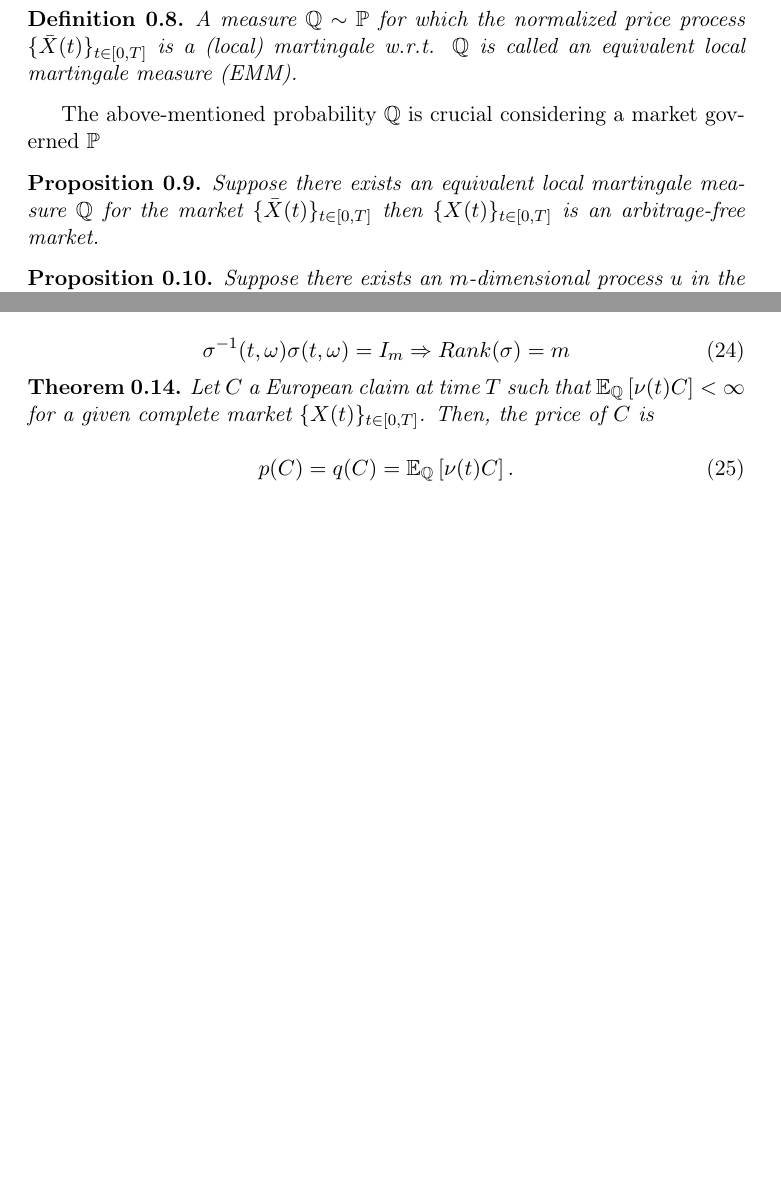
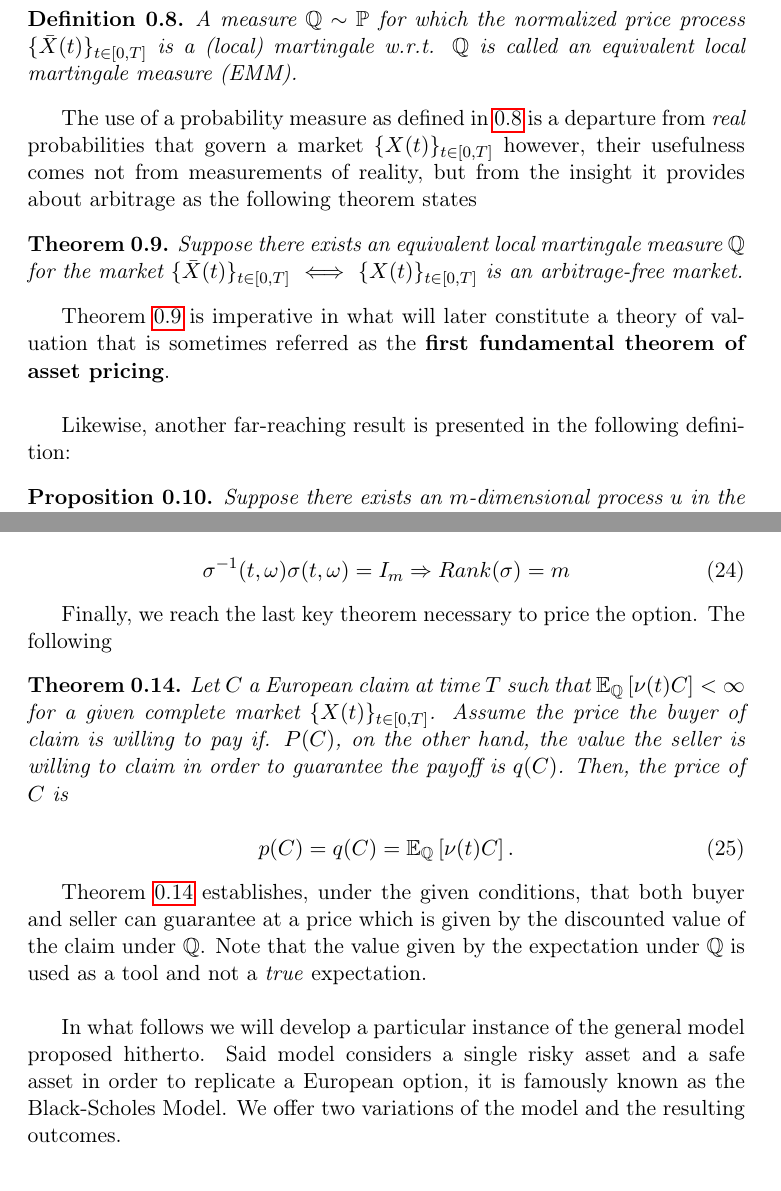
Before and after one commit to gerdm/TGMAFFIRO, a LaTeX thesis (thesis/chapters/ch6.tex): two parts of pages 6 and 7 of 15 before the commit and two parts of pages 6 and 8 of 15 after it, joined at a grey line, cut so that both start at the same text, the shorter picture padded with empty space. Compiled offline with pdfLaTeX.

Commit message:
yet more chapter 6 comments

```diff
--- a/thesis/chapters/ch6.tex
+++ b/thesis/chapters/ch6.tex
@@ -159,15 +159,19 @@ It turns out that having a market constraint to only admissible portfolios lead
 
 To answer this question we require additional tools to bolster the theory developed so far. The first of such tools is a characteristic measure equivalent to the `real world' probability $\Pm$ which we define as follows
 
-\begin{definition}
+\begin{definition} \label{def:emm}
 	A measure $\Qm \sim \Pm$ for which the normalized price process $\normarket$ is a (local) martingale w.r.t. $\Qm$ is called an equivalent local martingale measure (EMM).
 \end{definition}
 
-The above-mentioned probability $\Qm$ is crucial considering a market governed $\Pm$
+The use of a probability measure as defined in \ref{def:emm} is a departure from \textit{real} probabilities that govern a market $\market$ however, their usefulness comes not from measurements of reality, but from the insight it provides about arbitrage as the following theorem states
 
-\begin{proposition}
-	Suppose there exists an equivalent local martingale measure $\Qm$ for the market $\normarket$ then $\market$ is an arbitrage-free market.
-\end{proposition}
+\begin{theorem}\label{th:emm_norm_market}
+	Suppose there exists an equivalent local martingale measure $\Qm$ for the market $\normarket$ $\iff$ $\market$ is an arbitrage-free market.
+\end{theorem}
+
+Theorem \ref{th:emm_norm_market} is imperative in what will later constitute a theory of valuation that is sometimes referred as the \textbf{first fundamental theorem of asset pricing}.\\
+
+Likewise, another far-reaching result is presented in the following definition:
 
 \begin{proposition}\label{prop:qmartingale-market}
 	Suppose there exists an $m$-dimensional process $u$ in the extended family for It\^o integrals, where $X(t, \omega) = \{X_i(t,\omega)\}_{i=1}^n$ and
@@ -259,14 +265,19 @@ and let $\Qm$, and $W_t^\Qm$ such that
 	\end{equation}
 \end{theorem}
 
+Finally, we reach the last key theorem necessary to price the option. The following
+
 \begin{theorem}\label{th:european_price}
-	Let $C$ a European claim at time $T$ such that $\ExpMeasure{\Qm}{\nu(t)C} < \infty$ for a given complete market $\market$. Then, the price of $C$ is
+	Let $C$ a European claim at time $T$ such that $\ExpMeasure{\Qm}{\nu(t)C} < \infty$ for a given complete market $\market$. Assume the price the buyer of claim is willing to pay if. $P(C)$, on the other hand, the value the seller is willing to claim in order to guarantee the payoff is $q(C)$. Then, the price of $C$ is
 
 	\begin{equation}
 		p(C) = q(C) = \ExpMeasure{\Qm}{\nu(t)C}.
 	\end{equation}
+\end{theorem}
 
-\end{theorem}
+Theorem \ref{th:european_price} establishes, under the given conditions, that both buyer and  seller can guarantee at a price which is given by the discounted value of the claim under $\Qm$. Note that the value given by the expectation under $\Qm$ is used as a tool and not a \textit{true} expectation.\\
+
+In what follows we will develop a particular instance of the general model proposed hitherto. Said model considers a single risky asset and a safe asset in order to replicate a European option, it is famously known as the Black-Scholes Model. We offer two variations of the model and the resulting outcomes.
 
 \section{Black-Scholes PDE}
 For now on, we assume a market that consists of two securities: a bond (or cash account) $B_t$, and a stock $S_t$. Clearly, this market consists of a risk-free element, and a risky one. As before, the dynamics of these two assets are as follows:
```
Also changed, not shown: thesis/chapters/ch6.tex (2 more changed lines).
